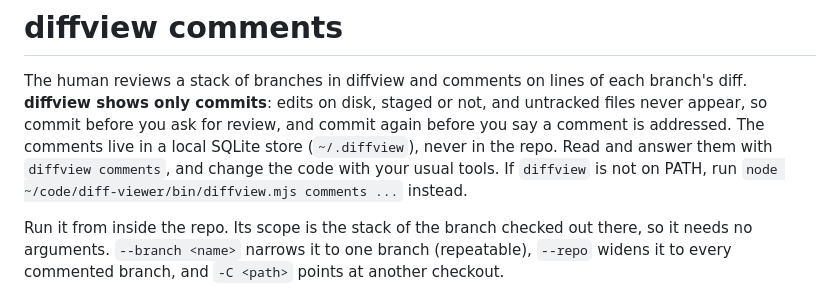
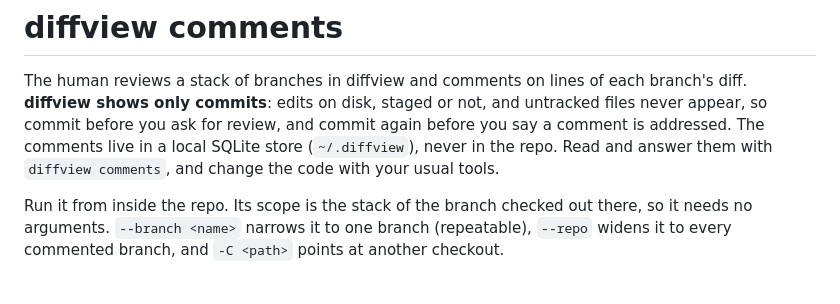
Before and after one commit to adamsanghera/diff-viewer, a Markdown page: skills/diffview-comments/SKILL.md, the part around the change. Drawn GitHub-style.

```diff
--- a/skills/diffview-comments/SKILL.md
+++ b/skills/diffview-comments/SKILL.md
@@ -11,9 +11,7 @@ or not, and untracked files never appear, so commit before you ask for
 review, and commit again before you say a comment is addressed. The
 comments live in a local SQLite store
 (`~/.diffview`), never in the repo. Read and answer them with
-`diffview comments`, and change the code with your usual tools. If
-`diffview` is not on PATH, run `node ~/code/diff-viewer/bin/diffview.mjs
-comments ...` instead.
+`diffview comments`, and change the code with your usual tools.
 
 Run it from inside the repo. Its scope is the stack of the branch checked
 out there, so it needs no arguments. `--branch <name>` narrows it to one
```
Also changed, not shown: README.md (+2 -2 lines).
